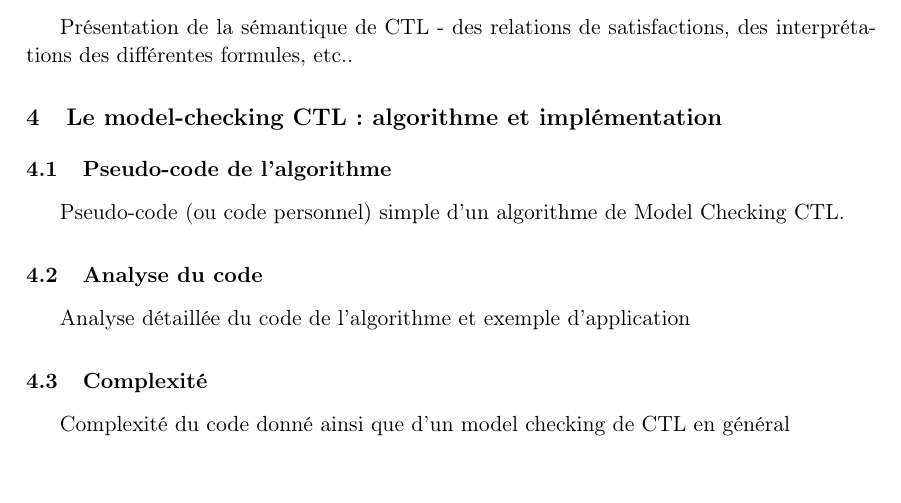
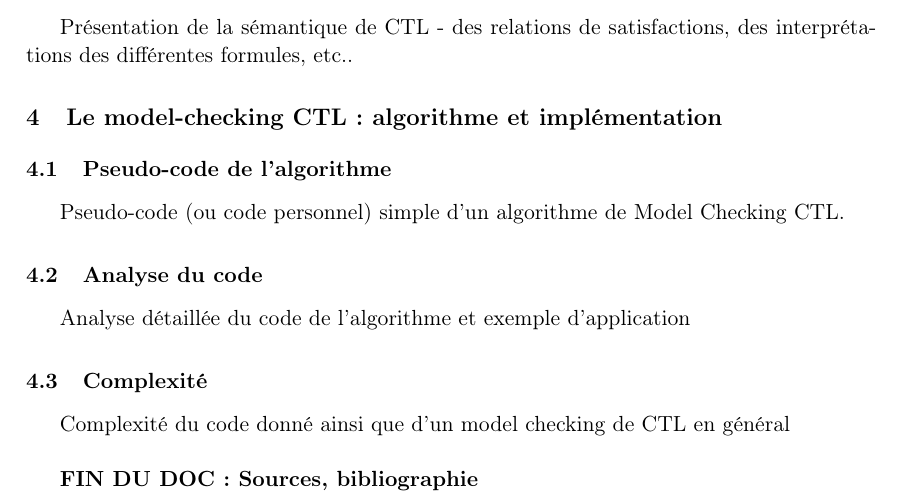
Before and after one commit to LinhBuiULB/INFO-F308-Model-Checking-CTL, a LaTeX paper (MiniMemoireCTL.tex): part of page 4 of 5, cut so that both start at the same text. Compiled offline with pdfLaTeX.

Commit message:
Add files via upload

```diff
--- a/MiniMemoireCTL.tex
+++ b/MiniMemoireCTL.tex
@@ -175,7 +175,9 @@ Pseudo-code (ou code personnel) simple d'un algorithme de Model Checking CTL.
 Analyse détaillée du code de l'algorithme et exemple d'application
 
 \subsection{Complexité}
-Complexité du code donné ainsi que d'un model checking de CTL en général
+Complexité du code donné ainsi que d'un model checking de CTL en général \\
+
+\textbf{FIN DU DOC: Sources, bibliographie}
 
 \bibliography{references}
 \nocite{*}
```
Also changed, not shown: MiniMemoireCTL.pdf.
